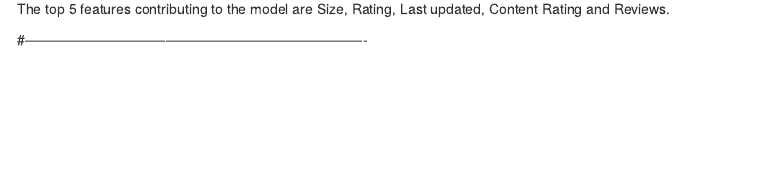
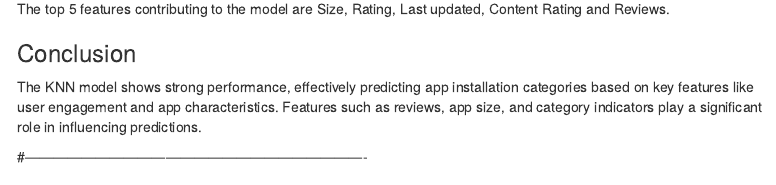
Before and after one commit to snehitha-tadapaneni/Data-Dome, an R Markdown document (FinalExam/FinalModelling.Rmd): the page in a window 1100 px wide, from 7960 px down. Rendered offline with R 4.5, knitr and Pandoc, with nearby package versions; some code elsewhere in the file could not run offline; menus at the side of the page are left out.

Commit message:
KNN conclusion

```diff
--- a/FinalExam/FinalModelling.Rmd
+++ b/FinalExam/FinalModelling.Rmd
@@ -563,6 +563,12 @@ ggplot(importance_df[1:39,], aes(x = reorder(Feature, Importance), y = Importanc
 
 The top 5 features contributing to the model are Size, Rating, Last
 updated, Content Rating and Reviews.
+
+### Conclusion
+The KNN model shows strong performance, effectively predicting app
+installation categories based on key features like user engagement and
+app characteristics. Features such as reviews, app size, and category
+indicators play a significant role in influencing predictions.
 
 #-------------------------------------------------------------------------
 
```
